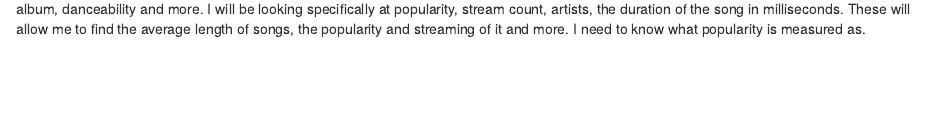
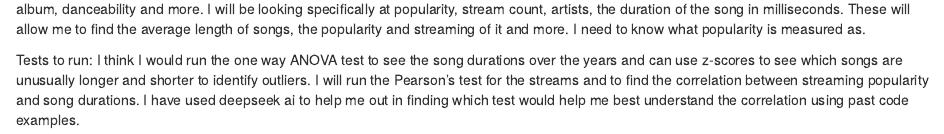
Before and after one commit to divyavak/jour405_spring25, an R Markdown document (project/final_project.Rmd): the page in a window 1100 px wide, from 540 px down. Rendered offline with R 4.5, knitr and Pandoc, with nearby package versions; some code elsewhere in the file could not run offline.

Commit message:
Update final_project.Rmd

````diff
--- a/project/final_project.Rmd
+++ b/project/final_project.Rmd
@@ -11,3 +11,6 @@ library(readr)
 spotifyData <- read_csv("https://huggingface.co/datasets/maharshipandya/spotify-tracks-dataset/resolve/main/dataset.csv")
 ```
 This data has 114,00 tracks and covers release dates from the 1920s to the 2020s. There are different metrics like stream counts, popularity, artist, album, danceability and more. I will be looking specifically at popularity, stream count, artists, the duration of the song in milliseconds. These will allow me to find the average length of songs, the popularity and streaming of it and more. I need to know what popularity is measured as.
+
+
+Tests to run: I think I would run the one way ANOVA test to see the song durations over the years and can use z-scores to see which songs are unusually longer and shorter to identify outliers. I will run the Pearson's test for the streams and to find the correlation between streaming popularity and song durations. I have used deepseek ai to help me out in finding which test would help me best understand the correlation using past code examples.
````
